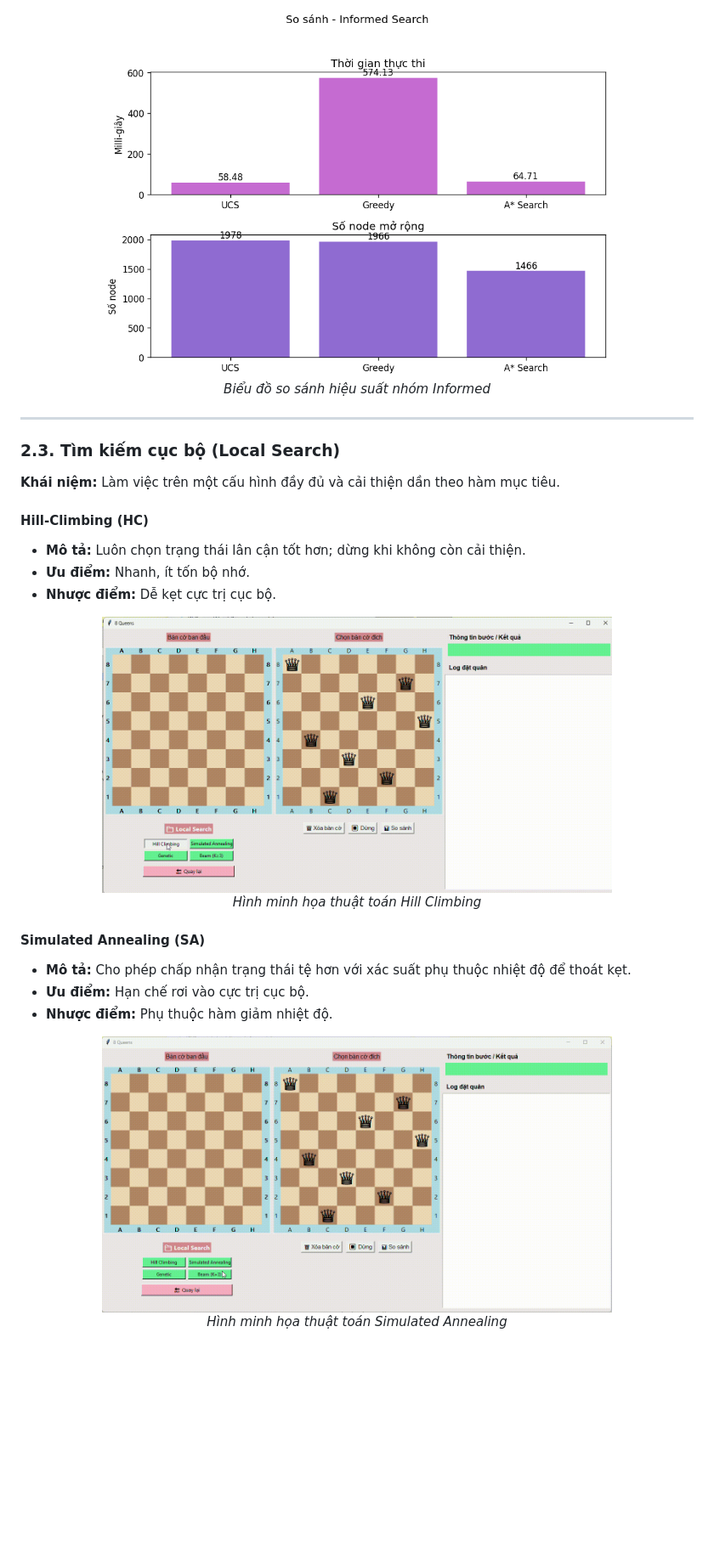
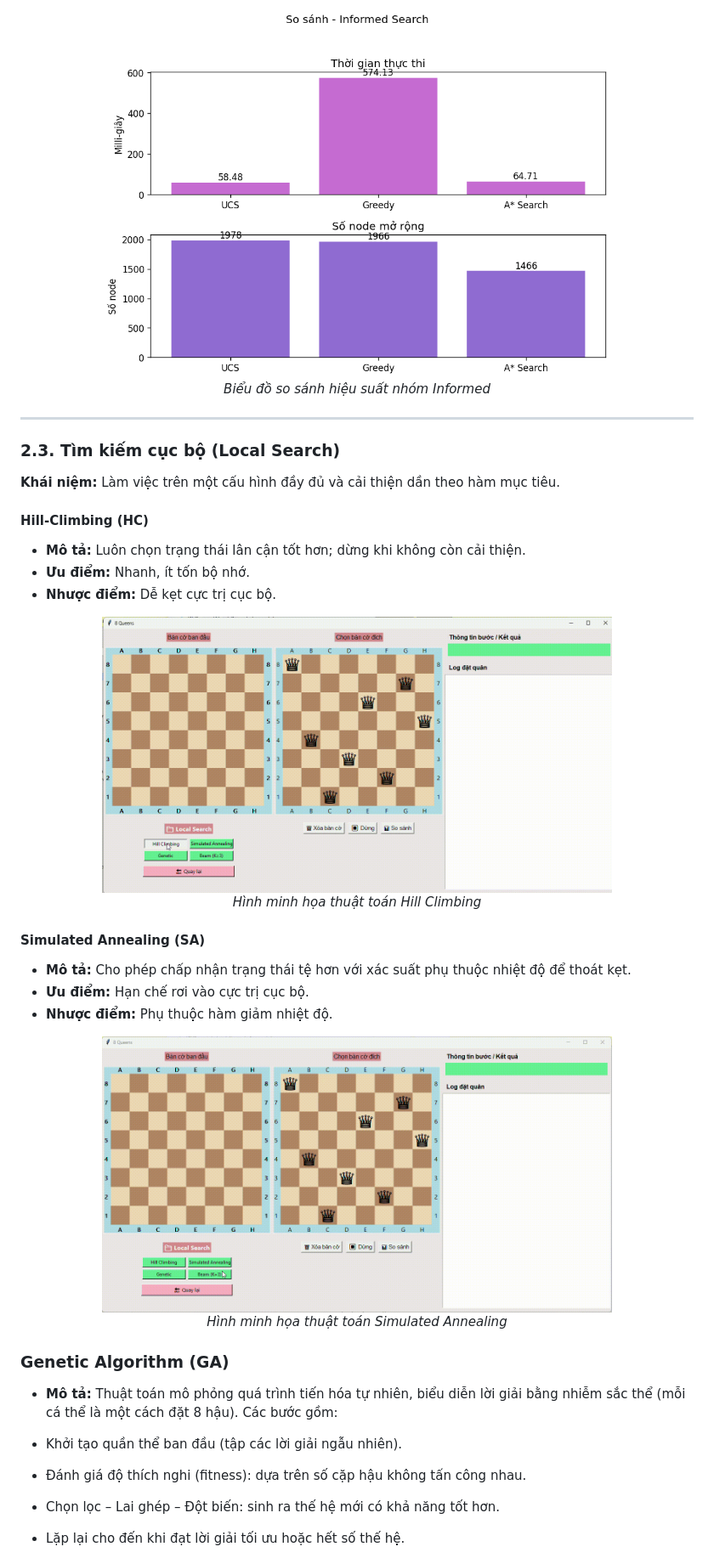
Before and after one commit to HoangGJinn/AI_Assignment, a Markdown page: README.md, the part around one of its changes. Shown at 85% size. GitHub-like rendering; blank space fills up the shorter version.

```diff
--- a/README.md
+++ b/README.md
@@ -132,7 +137,7 @@ Mục tiêu của dự án là xây dựng một **ứng dụng mô phỏng tr
 </p>
 
 <p align="center">
-  <img src="Individual_Project/image/informed_compare.png" alt="informed_compare" width="600">
+  <img src="https://raw.githubusercontent.com/HoangGJinn/AI_Assignment/main/Individual_Project/image/informed_compare.png" alt="informed_compare" width="600">
   <br><em>Biểu đồ so sánh hiệu suất nhóm Informed</em>
 </p>
 
@@ -149,7 +154,7 @@ Mục tiêu của dự án là xây dựng một **ứng dụng mô phỏng tr
 * **Nhược điểm:** Dễ kẹt cực trị cục bộ.
 
 <p align="center">
-  <img src="Individual_Project/image/hb8.gif" alt="Hill Climbing" width="600">
+  <img src="https://raw.githubusercontent.com/HoangGJinn/AI_Assignment/main/Individual_Project/image/hb8.gif" alt="Hill Climbing" width="600">
   <br><em>Hình minh họa thuật toán Hill Climbing</em>
 </p>
 
@@ -160,5 +165,19 @@ Mục tiêu của dự án là xây dựng một **ứng dụng mô phỏng tr
 * **Nhược điểm:** Phụ thuộc hàm giảm nhiệt độ.
 
 <p align="center">
-  <img src="Individual_Project/image/sa8.gif" alt="SA" width="600">
+  <img src="https://raw.githubusercontent.com/HoangGJinn/AI_Assignment/main/Individual_Project/image/sa8.gif" alt="SA" width="600">
   <br><em>Hình minh họa thuật toán Simulated Annealing</em>
+</p>
+
+### **Genetic Algorithm (GA)**
+
+* **Mô tả:** Thuật toán mô phỏng quá trình tiến hóa tự nhiên, biểu diễn lời giải bằng nhiễm sắc thể (mỗi cá thể là một cách đặt 8 hậu). Các bước gồm:
+
+- Khởi tạo quần thể ban đầu (tập các lời giải ngẫu nhiên).
+
+- Đánh giá độ thích nghi (fitness): dựa trên số cặp hậu không tấn công nhau.
+
+- Chọn lọc – Lai ghép – Đột biến: sinh ra thế hệ mới có khả năng tốt hơn.
+
+- Lặp lại cho đến khi đạt lời giải tối ưu hoặc hết số thế hệ.
+
```
Also changed, not shown: other parts of README.md (+28 -17 lines).
